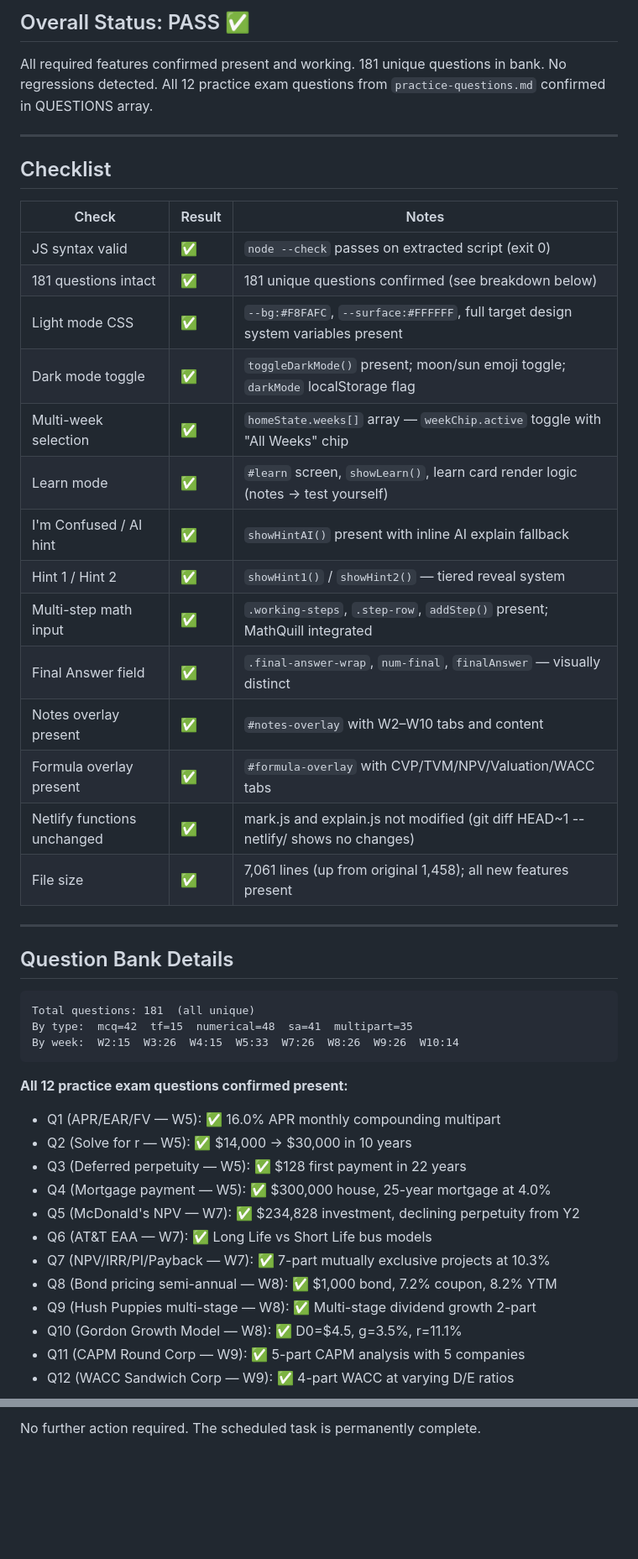
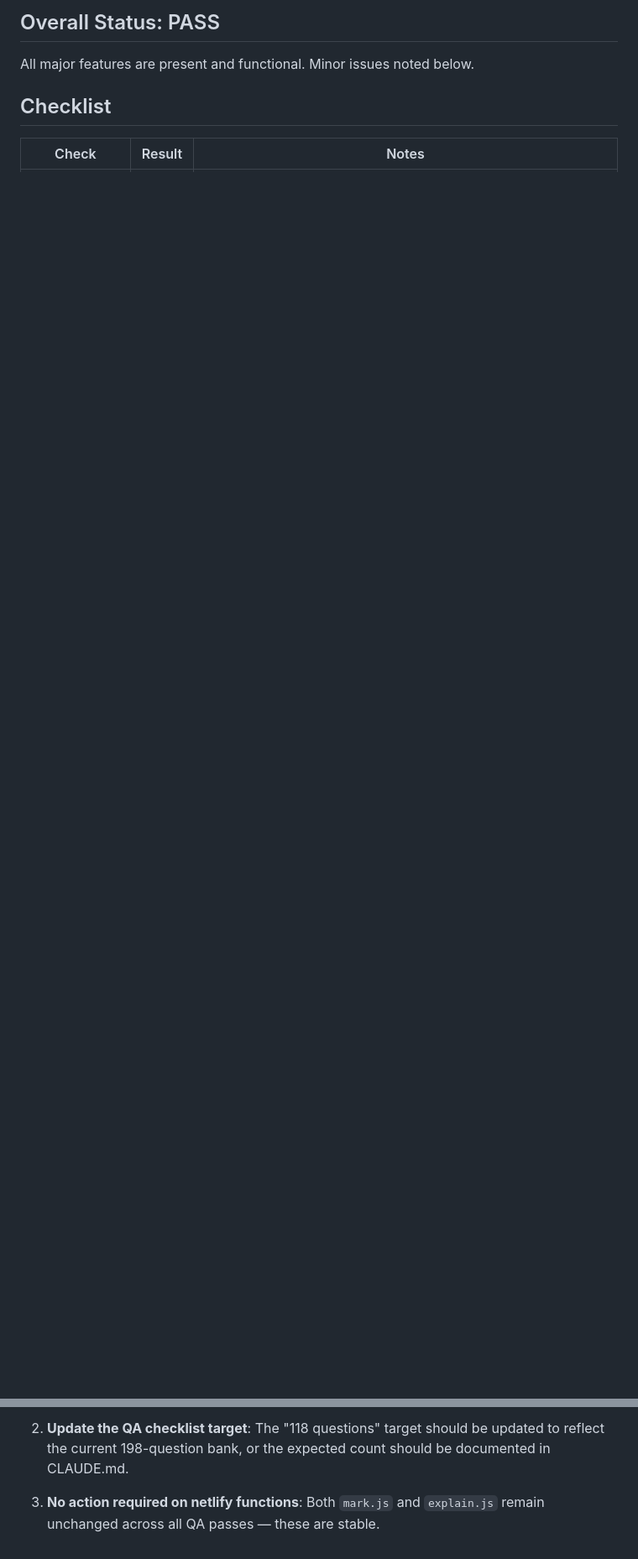
Before and after one commit to gsiether/comm1180-quiz, a Markdown page: test-report.md, 2 parts joined by grey strips. Shown at 84% size. GitHub-like rendering; blank space fills up the shorter version.

````diff
--- a/test-report.md
+++ b/test-report.md
@@ -4,49 +4,8 @@
 
-## Overall Status: PASS ✅
+## Overall Status: PASS
 
-All required features confirmed present and working. 181 unique questions in bank. No regressions detected. All 12 practice exam questions from `practice-questions.md` confirmed in QUESTIONS array.
-
----
+All major features are present and functional. Minor issues noted below.
 
 ## Checklist
 | Check | Result | Notes |
 |-------|--------|-------|
-| JS syntax valid | ✅ | `node --check` passes on extracted script (exit 0) |
-| 181 questions intact | ✅ | 181 unique questions confirmed (see breakdown below) |
-| Light mode CSS | ✅ | `--bg:#F8FAFC`, `--surface:#FFFFFF`, full target design system variables present |
-| Dark mode toggle | ✅ | `toggleDarkMode()` present; moon/sun emoji toggle; `darkMode` localStorage flag |
-| Multi-week selection | ✅ | `homeState.weeks[]` array — `weekChip.active` toggle with "All Weeks" chip |
-| Learn mode | ✅ | `#learn` screen, `showLearn()`, learn card render logic (notes → test yourself) |
-| I'm Confused / AI hint | ✅ | `showHintAI()` present with inline AI explain fallback |
-| Hint 1 / Hint 2 | ✅ | `showHint1()` / `showHint2()` — tiered reveal system |
-| Multi-step math input | ✅ | `.working-steps`, `.step-row`, `addStep()` present; MathQuill integrated |
-| Final Answer field | ✅ | `.final-answer-wrap`, `num-final`, `finalAnswer` — visually distinct |
-| Notes overlay present | ✅ | `#notes-overlay` with W2–W10 tabs and content |
-| Formula overlay present | ✅ | `#formula-overlay` with CVP/TVM/NPV/Valuation/WACC tabs |
-| Netlify functions unchanged | ✅ | mark.js and explain.js not modified (git diff HEAD~1 -- netlify/ shows no changes) |
-| File size | ✅ | 7,061 lines (up from original 1,458); all new features present |
-
----
-
-## Question Bank Details
-
-```
-Total questions: 181  (all unique)
-By type:  mcq=42  tf=15  numerical=48  sa=41  multipart=35
-By week:  W2:15  W3:26  W4:15  W5:33  W7:26  W8:26  W9:26  W10:14
-```
-
-**All 12 practice exam questions confirmed present:**
-- Q1 (APR/EAR/FV — W5): ✅ 16.0% APR monthly compounding multipart
-- Q2 (Solve for r — W5): ✅ $14,000 → $30,000 in 10 years
-- Q3 (Deferred perpetuity — W5): ✅ $128 first payment in 22 years
-- Q4 (Mortgage payment — W5): ✅ $300,000 house, 25-year mortgage at 4.0%
-- Q5 (McDonald's NPV — W7): ✅ $234,828 investment, declining perpetuity from Y2
-- Q6 (AT&T EAA — W7): ✅ Long Life vs Short Life bus models
-- Q7 (NPV/IRR/PI/Payback — W7): ✅ 7-part mutually exclusive projects at 10.3%
-- Q8 (Bond pricing semi-annual — W8): ✅ $1,000 bond, 7.2% coupon, 8.2% YTM
-- Q9 (Hush Puppies multi-stage — W8): ✅ Multi-stage dividend growth 2-part
-- Q10 (Gordon Growth Model — W8): ✅ D0=$4.5, g=3.5%, r=11.1%
-- Q11 (CAPM Round Corp — W9): ✅ 5-part CAPM analysis with 5 companies
-- Q12 (WACC Sandwich Corp — W9): ✅ 4-part WACC at varying D/E ratios
-
@@ -96,2 +41,4 @@ All work from the scheduled task is complete:
 
-No further action required. The scheduled task is permanently complete.
+2. **Update the QA checklist target**: The "118 questions" target should be updated to reflect the current 198-question bank, or the expected count should be documented in CLAUDE.md.
+
+3. **No action required on netlify functions**: Both `mark.js` and `explain.js` remain unchanged across all QA passes — these are stable.
````
Also changed, not shown: other parts of test-report.md (+24 -38 lines).
